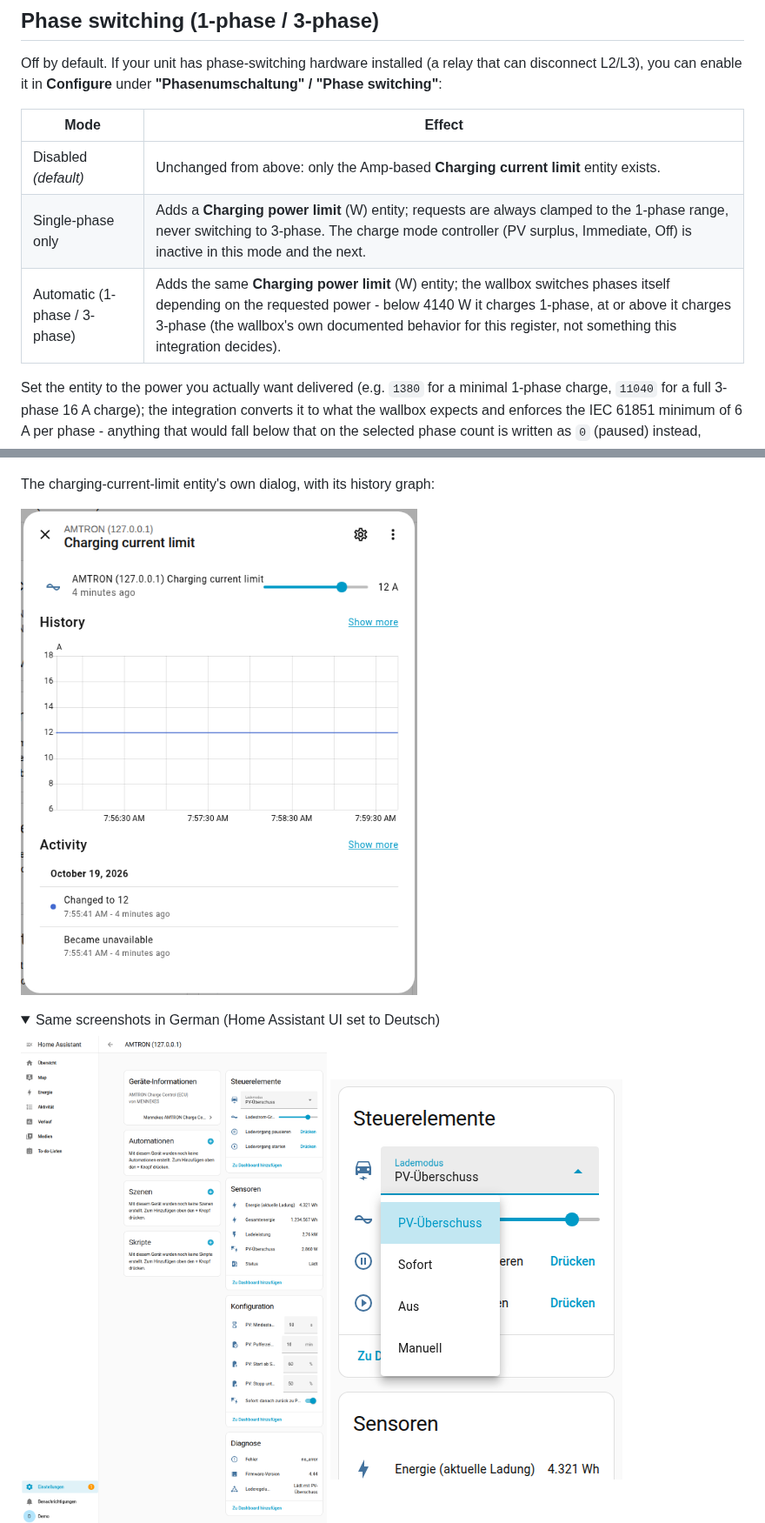
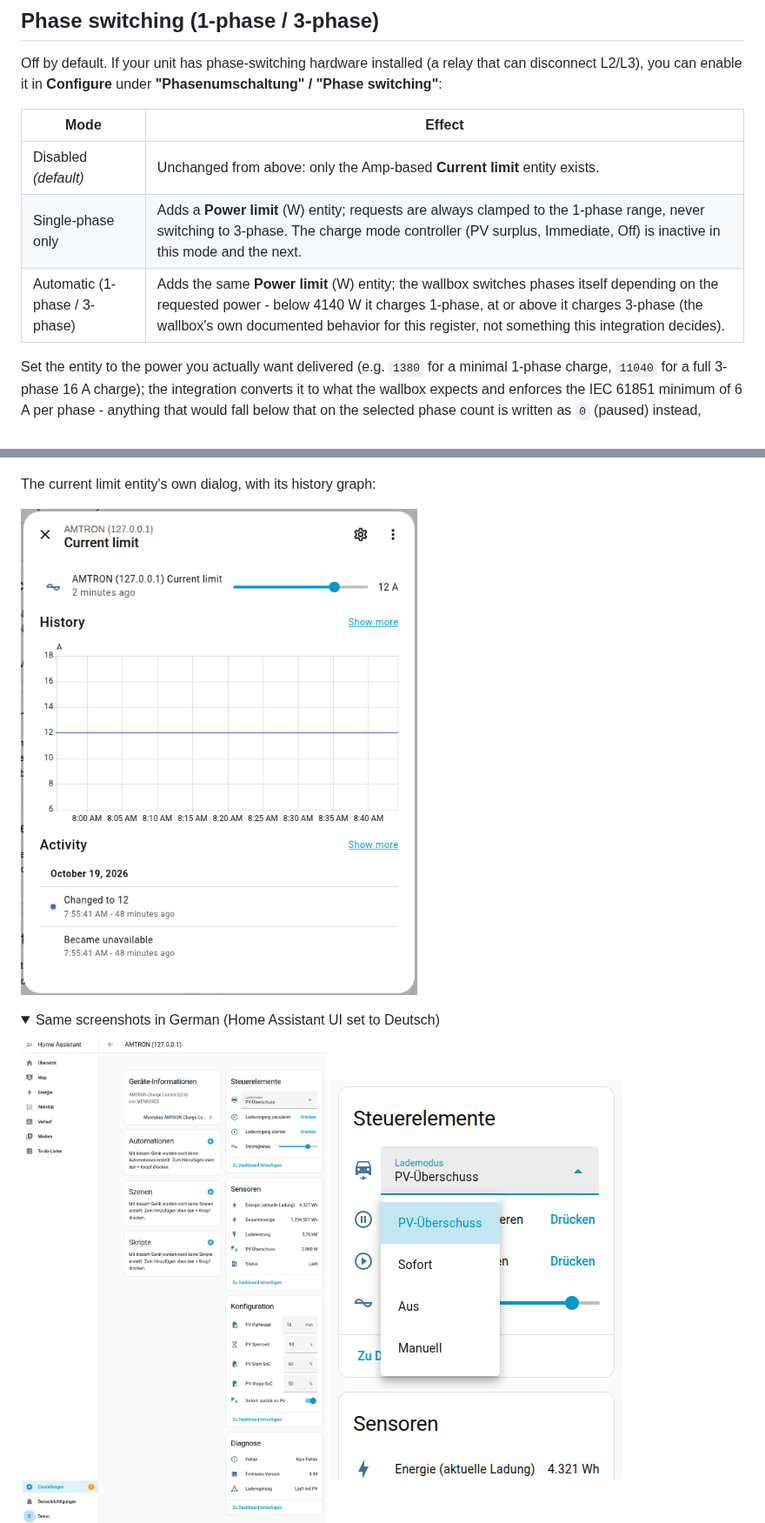
Before and after one commit to TenOfNine/Mennekes-HA-Integration, a Markdown page: README.md, 2 parts joined by grey strips. Shown at 87% size. Drawn GitHub-style; pictures changed too: screenshots/charge_mode_options_de.png, screenshots/device_page_de.png, screenshots/entity_current_limit_en.png; folded sections open.

```diff
--- a/README.md
+++ b/README.md
@@ -75,9 +76,9 @@ switching"**:
 
 | Mode | Effect |
 |---|---|
-| Disabled *(default)* | Unchanged from above: only the Amp-based **Charging current limit** entity exists. |
-| Single-phase only | Adds a **Charging power limit** (W) entity; requests are always clamped to the 1-phase range, never switching to 3-phase. The charge mode controller (PV surplus, Immediate, Off) is inactive in this mode and the next. |
-| Automatic (1-phase / 3-phase) | Adds the same **Charging power limit** (W) entity; the wallbox switches phases itself depending on the requested power - below 4140 W it charges 1-phase, at or above it charges 3-phase (the wallbox's own documented behavior for this register, not something this integration decides). |
+| Disabled *(default)* | Unchanged from above: only the Amp-based **Current limit** entity exists. |
+| Single-phase only | Adds a **Power limit** (W) entity; requests are always clamped to the 1-phase range, never switching to 3-phase. The charge mode controller (PV surplus, Immediate, Off) is inactive in this mode and the next. |
+| Automatic (1-phase / 3-phase) | Adds the same **Power limit** (W) entity; the wallbox switches phases itself depending on the requested power - below 4140 W it charges 1-phase, at or above it charges 3-phase (the wallbox's own documented behavior for this register, not something this integration decides). |
 
 Set the entity to the power you actually want delivered (e.g. `1380` for a minimal 1-phase
 charge, `11040` for a full 3-phase 16 A charge); the integration converts it to what the wallbox
@@ -195,5 +195,5 @@ Page 2 picks the PV surplus sources:
 
 ![Configure options, page 2: PV surplus sources](screenshots/configure_pv_sources_en.png)
 
-The charging-current-limit entity's own dialog, with its history graph:
+The current limit entity's own dialog, with its history graph:
 
```
Also changed, not shown: other parts of README.md (+20 -20 lines), ANLEITUNG.md (+16 -15 lines), screenshots/device_page_en.png, screenshots/entity_current_limit_de.png, 8 other files.
